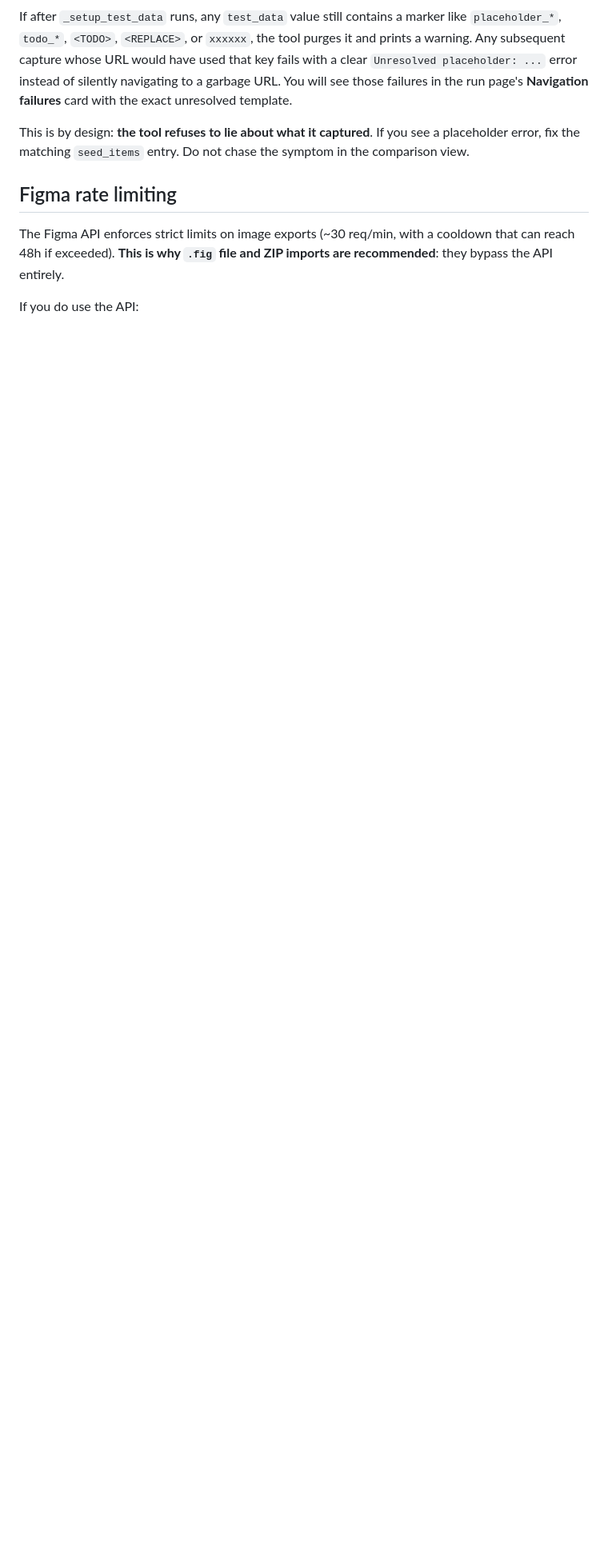
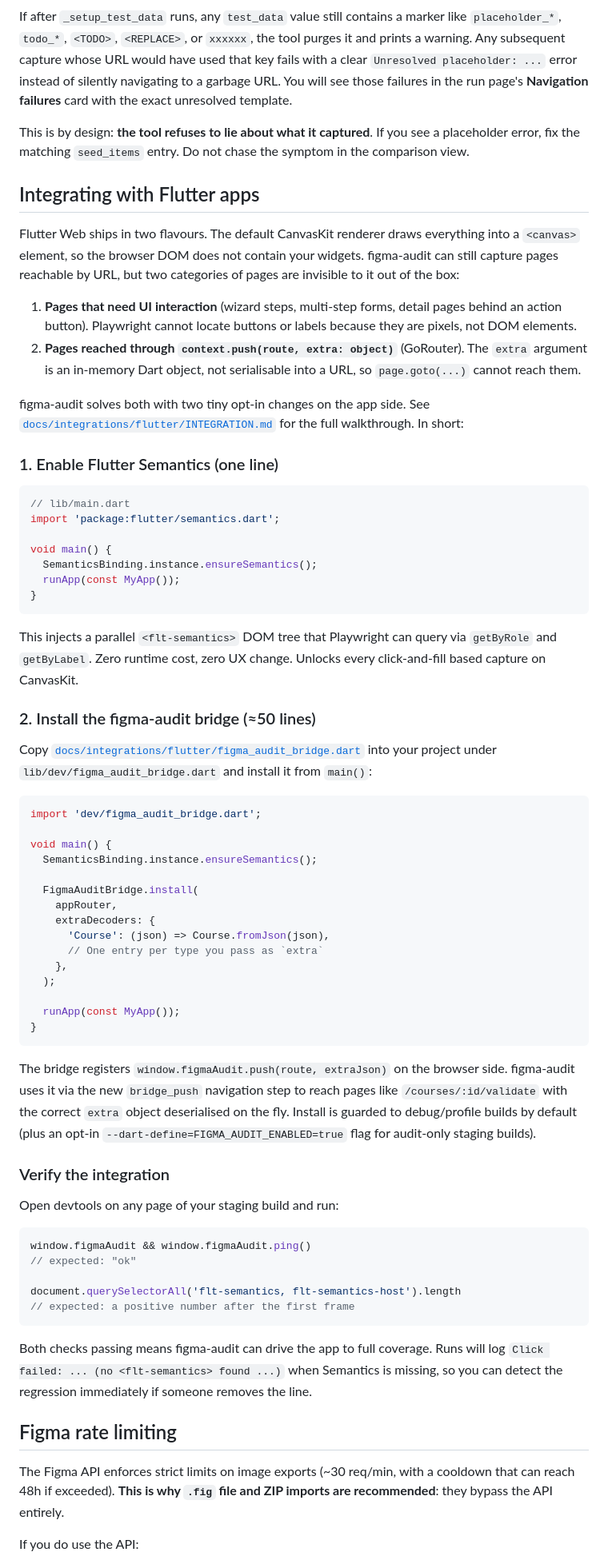
Before and after one commit to sbassomp/figma-audit, a Markdown page: README.md, the part around the change. Shown at 80% size. Drawn GitHub-style; blank space fills up the shorter version.

Commit message:
Document Flutter integration in the README
Points audit users at docs/integrations/flutter when they are auditing a
Flutter Web app. Summarises the two opt-in changes (SemanticsBinding
enablement and the figma_audit_bridge install) with the minimal code the
app needs, and gives a devtools verification snippet so users can confirm
the integration landed before running a capture.

````diff
--- a/README.md
+++ b/README.md
@@ -566,6 +566,67 @@ If after `_setup_test_data` runs, any `test_data` value still contains a marker
 
 This is by design: **the tool refuses to lie about what it captured**. If you see a placeholder error, fix the matching `seed_items` entry. Do not chase the symptom in the comparison view.
 
+## Integrating with Flutter apps
+
+Flutter Web ships in two flavours. The default CanvasKit renderer draws everything into a `<canvas>` element, so the browser DOM does not contain your widgets. figma-audit can still capture pages reachable by URL, but two categories of pages are invisible to it out of the box:
+
+1. **Pages that need UI interaction** (wizard steps, multi-step forms, detail pages behind an action button). Playwright cannot locate buttons or labels because they are pixels, not DOM elements.
+2. **Pages reached through `context.push(route, extra: object)`** (GoRouter). The `extra` argument is an in-memory Dart object, not serialisable into a URL, so `page.goto(...)` cannot reach them.
+
+figma-audit solves both with two tiny opt-in changes on the app side. See [`docs/integrations/flutter/INTEGRATION.md`](docs/integrations/flutter/INTEGRATION.md) for the full walkthrough. In short:
+
+### 1. Enable Flutter Semantics (one line)
+
+```dart
+// lib/main.dart
+import 'package:flutter/semantics.dart';
+
+void main() {
+  SemanticsBinding.instance.ensureSemantics();
+  runApp(const MyApp());
+}
+```
+
+This injects a parallel `<flt-semantics>` DOM tree that Playwright can query via `getByRole` and `getByLabel`. Zero runtime cost, zero UX change. Unlocks every click-and-fill based capture on CanvasKit.
+
+### 2. Install the figma-audit bridge (≈50 lines)
+
+Copy [`docs/integrations/flutter/figma_audit_bridge.dart`](docs/integrations/flutter/figma_audit_bridge.dart) into your project under `lib/dev/figma_audit_bridge.dart` and install it from `main()`:
+
+```dart
+import 'dev/figma_audit_bridge.dart';
+
+void main() {
+  SemanticsBinding.instance.ensureSemantics();
+
+  FigmaAuditBridge.install(
+    appRouter,
+    extraDecoders: {
+      'Course': (json) => Course.fromJson(json),
+      // One entry per type you pass as `extra`
+    },
+  );
+
+  runApp(const MyApp());
+}
+```
+
+The bridge registers `window.figmaAudit.push(route, extraJson)` on the browser side. figma-audit uses it via the new `bridge_push` navigation step to reach pages like `/courses/:id/validate` with the correct `extra` object deserialised on the fly. Install is guarded to debug/profile builds by default (plus an opt-in `--dart-define=FIGMA_AUDIT_ENABLED=true` flag for audit-only staging builds).
+
+### Verify the integration
+
+Open devtools on any page of your staging build and run:
+
+```js
+window.figmaAudit && window.figmaAudit.ping()
+// expected: "ok"
+
+document.querySelectorAll('flt-semantics, flt-semantics-host').length
+// expected: a positive number after the first frame
+```
+
+Both checks passing means figma-audit can drive the app to full coverage. Runs will log `Click failed: ... (no <flt-semantics> found ...)` when Semantics is missing, so you can detect the regression immediately if someone removes the line.
+
 ## Figma rate limiting
 
 The Figma API enforces strict limits on image exports (~30 req/min, with a cooldown that can reach 48h if exceeded). **This is why `.fig` file and ZIP imports are recommended**: they bypass the API entirely.
````
